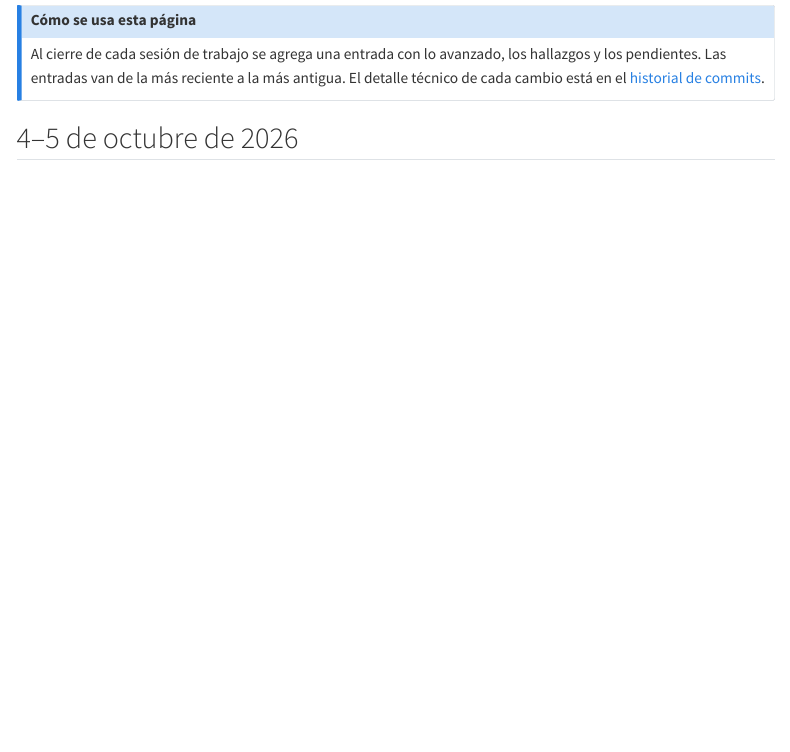
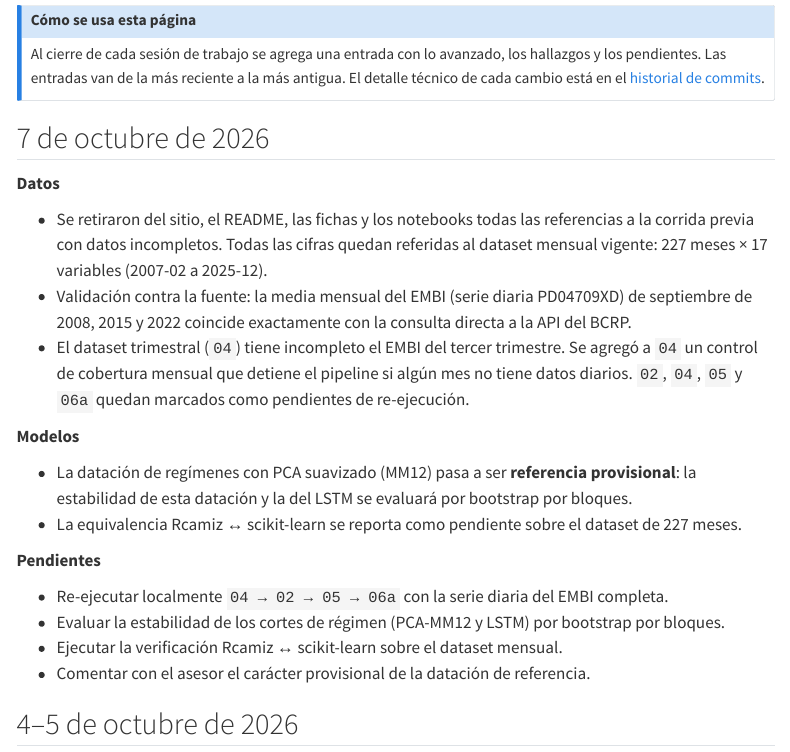
Before and after one commit to RobertoSam/Tesis-modelamiento-matematico, a Quarto document (linea_temporal.qmd): the page in a window 1100 px wide, from 120 px down. Rendered offline with R 4.5, knitr and Pandoc in place of Quarto, with nearby package versions; menus at the side of the page are left out.

Commit message:
Agrega a la línea temporal la sesión del 7 de octubre
Co-Authored-By: Claude Opus 5.5 <noreply@anthropic.com>
Claude-Session: https://claude.ai/code/session_01YU4VyWgxjwy7EZxC99e59X

```diff
--- a/linea_temporal.qmd
+++ b/linea_temporal.qmd
@@ -12,6 +12,32 @@ Al cierre de cada sesión de trabajo se agrega una entrada con lo avanzado, los
 los pendientes. Las entradas van de la más reciente a la más antigua. El detalle técnico de
 cada cambio está en el [historial de commits](https://github.com/RobertoSam/Tesis-modelamiento-matematico/commits/main).
 :::
+
+## 7 de octubre de 2026
+
+**Datos**
+
+- Se retiraron del sitio, el README, las fichas y los notebooks todas las referencias a la
+  corrida previa con datos incompletos. Todas las cifras quedan referidas al dataset mensual
+  vigente: 227 meses × 17 variables (2007-02 a 2025-12).
+- Validación contra la fuente: la media mensual del EMBI (serie diaria PD04709XD) de
+  septiembre de 2008, 2015 y 2022 coincide exactamente con la consulta directa a la API del BCRP.
+- El dataset trimestral (`04`) tiene incompleto el EMBI del tercer trimestre. Se agregó a `04`
+  un control de cobertura mensual que detiene el pipeline si algún mes no tiene datos
+  diarios. `02`, `04`, `05` y `06a` quedan marcados como pendientes de re-ejecución.
+
+**Modelos**
+
+- La datación de regímenes con PCA suavizado (MM12) pasa a ser **referencia provisional**:
+  la estabilidad de esta datación y la del LSTM se evaluará por bootstrap por bloques.
+- La equivalencia Rcamiz ↔ scikit-learn se reporta como pendiente sobre el dataset de 227 meses.
+
+**Pendientes**
+
+- Re-ejecutar localmente `04 → 02 → 05 → 06a` con la serie diaria del EMBI completa.
+- Evaluar la estabilidad de los cortes de régimen (PCA-MM12 y LSTM) por bootstrap por bloques.
+- Ejecutar la verificación Rcamiz ↔ scikit-learn sobre el dataset mensual.
+- Comentar con el asesor el carácter provisional de la datación de referencia.
 
 ## 4–5 de octubre de 2026
 
```
Also changed, not shown: index.qmd (+6 -5 lines).
